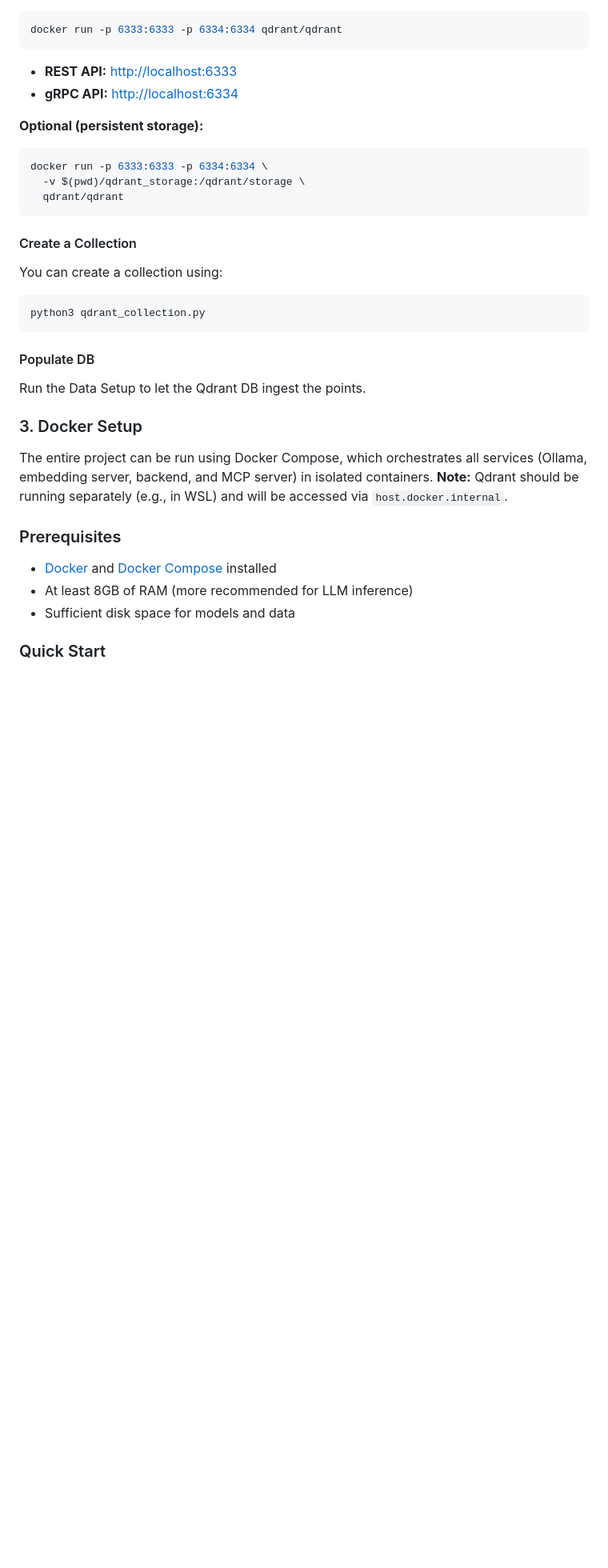
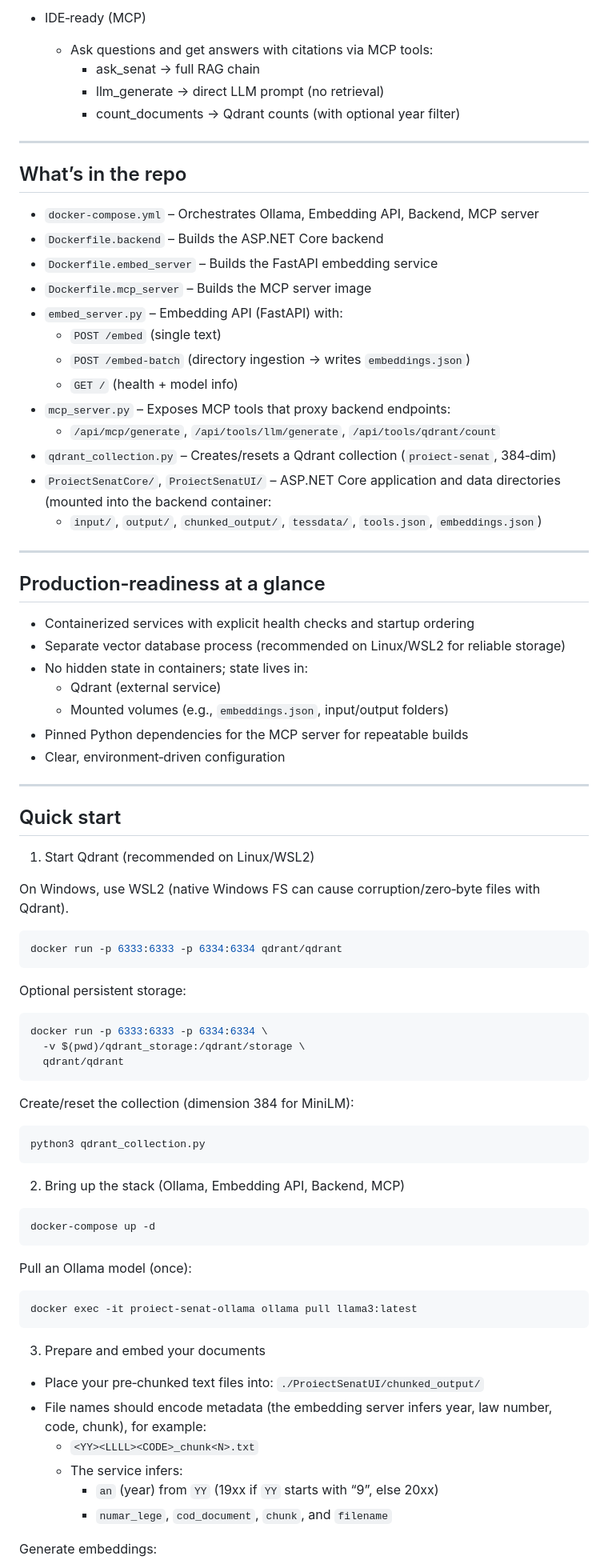
Before and after one commit to cosmincreato/senate-rag, a Markdown page: README.md, the part around one of its changes. Shown at 80% size. Drawn GitHub-style; blank space fills up the shorter version.

````diff
--- a/README.md
+++ b/README.md
@@ -59,12 +57,52 @@ cd proiectSenat
+- IDE‑ready (MCP)
+  - Ask questions and get answers with citations via MCP tools:
+    - ask_senat → full RAG chain
+    - llm_generate → direct LLM prompt (no retrieval)
+    - count_documents → Qdrant counts (with optional year filter)
+
+---
+
+## What’s in the repo
+
+- `docker-compose.yml` – Orchestrates Ollama, Embedding API, Backend, MCP server
+- `Dockerfile.backend` – Builds the ASP.NET Core backend
+- `Dockerfile.embed_server` – Builds the FastAPI embedding service
+- `Dockerfile.mcp_server` – Builds the MCP server image
+- `embed_server.py` – Embedding API (FastAPI) with:
+  - `POST /embed` (single text)
+  - `POST /embed-batch` (directory ingestion → writes `embeddings.json`)
+  - `GET /` (health + model info)
+- `mcp_server.py` – Exposes MCP tools that proxy backend endpoints:
+  - `/api/mcp/generate`, `/api/tools/llm/generate`, `/api/tools/qdrant/count`
+- `qdrant_collection.py` – Creates/resets a Qdrant collection (`proiect-senat`, 384‑dim)
+- `ProiectSenatCore/`, `ProiectSenatUI/` – ASP.NET Core application and data directories (mounted into the backend container:
+  - `input/`, `output/`, `chunked_output/`, `tessdata/`, `tools.json`, `embeddings.json`)
+
+---
+
+## Production‑readiness at a glance
+
+- Containerized services with explicit health checks and startup ordering
+- Separate vector database process (recommended on Linux/WSL2 for reliable storage)
+- No hidden state in containers; state lives in:
+  - Qdrant (external service)
+  - Mounted volumes (e.g., `embeddings.json`, input/output folders)
+- Pinned Python dependencies for the MCP server for repeatable builds
+- Clear, environment‑driven configuration
+
+---
+
+## Quick start
+
+1. Start Qdrant (recommended on Linux/WSL2)
+
+On Windows, use WSL2 (native Windows FS can cause corruption/zero‑byte files with Qdrant).
 
 ```bash
 docker run -p 6333:6333 -p 6334:6334 qdrant/qdrant
 ```
 
-- **REST API:** [http://localhost:6333](http://localhost:6333)
-- **gRPC API:** [http://localhost:6334](http://localhost:6334)
-
-**Optional (persistent storage):**
+Optional persistent storage:
 
 ```bash
 docker run -p 6333:6333 -p 6334:6334 \
@@ -72,27 +110,32 @@ docker run -p 6333:6333 -p 6334:6334 \
   qdrant/qdrant
 ```
 
-#### Create a Collection
-
-You can create a collection using:
+Create/reset the collection (dimension 384 for MiniLM):
 
 ```bash
 python3 qdrant_collection.py
 ```
 
-#### Populate DB
+2. Bring up the stack (Ollama, Embedding API, Backend, MCP)
 
-Run the Data Setup to let the Qdrant DB ingest the points.
+```bash
+docker-compose up -d
+```
 
-### 3. Docker Setup
+Pull an Ollama model (once):
 
-The entire project can be run using Docker Compose, which orchestrates all services (Ollama, embedding server, backend, and MCP server) in isolated containers. **Note:** Qdrant should be running separately (e.g., in WSL) and will be accessed via `host.docker.internal`.
+```bash
+docker exec -it proiect-senat-ollama ollama pull llama3:latest
+```
 
-### Prerequisites
+3. Prepare and embed your documents
 
-- [Docker](https://www.docker.com/get-started) and [Docker Compose](https://docs.docker.com/compose/install/) installed
-- At least 8GB of RAM (more recommended for LLM inference)
-- Sufficient disk space for models and data
+- Place your pre‑chunked text files into: `./ProiectSenatUI/chunked_output/`
+- File names should encode metadata (the embedding server infers year, law number, code, chunk), for example:
+  - `<YY><LLLL><CODE>_chunk<N>.txt`
+  - The service infers:
+    - `an` (year) from `YY` (19xx if `YY` starts with “9”, else 20xx)
+    - `numar_lege`, `cod_document`, `chunk`, and `filename`
 
-### Quick Start
+Generate embeddings:
 
````
Also changed, not shown: other parts of README.md (+132 -122 lines).
